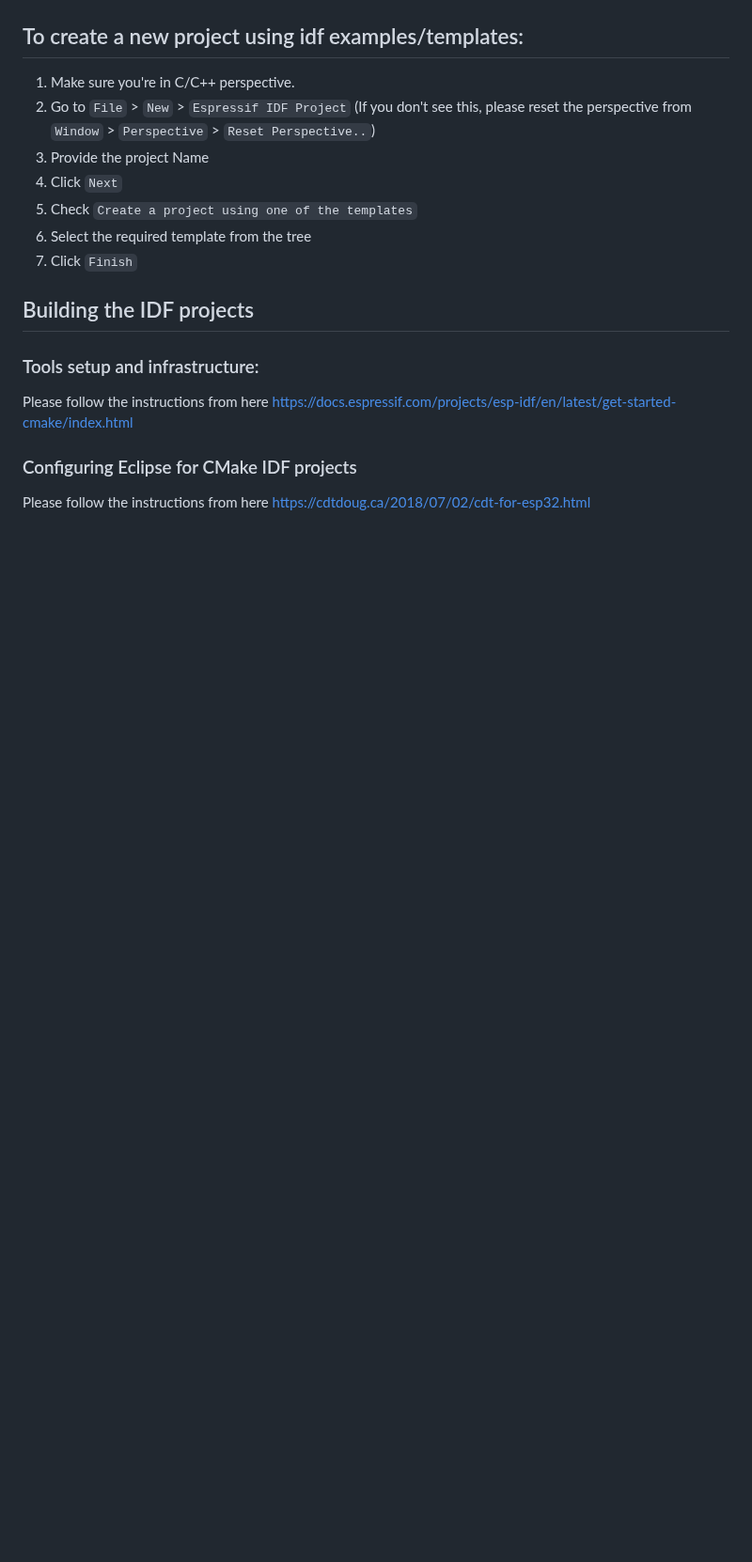
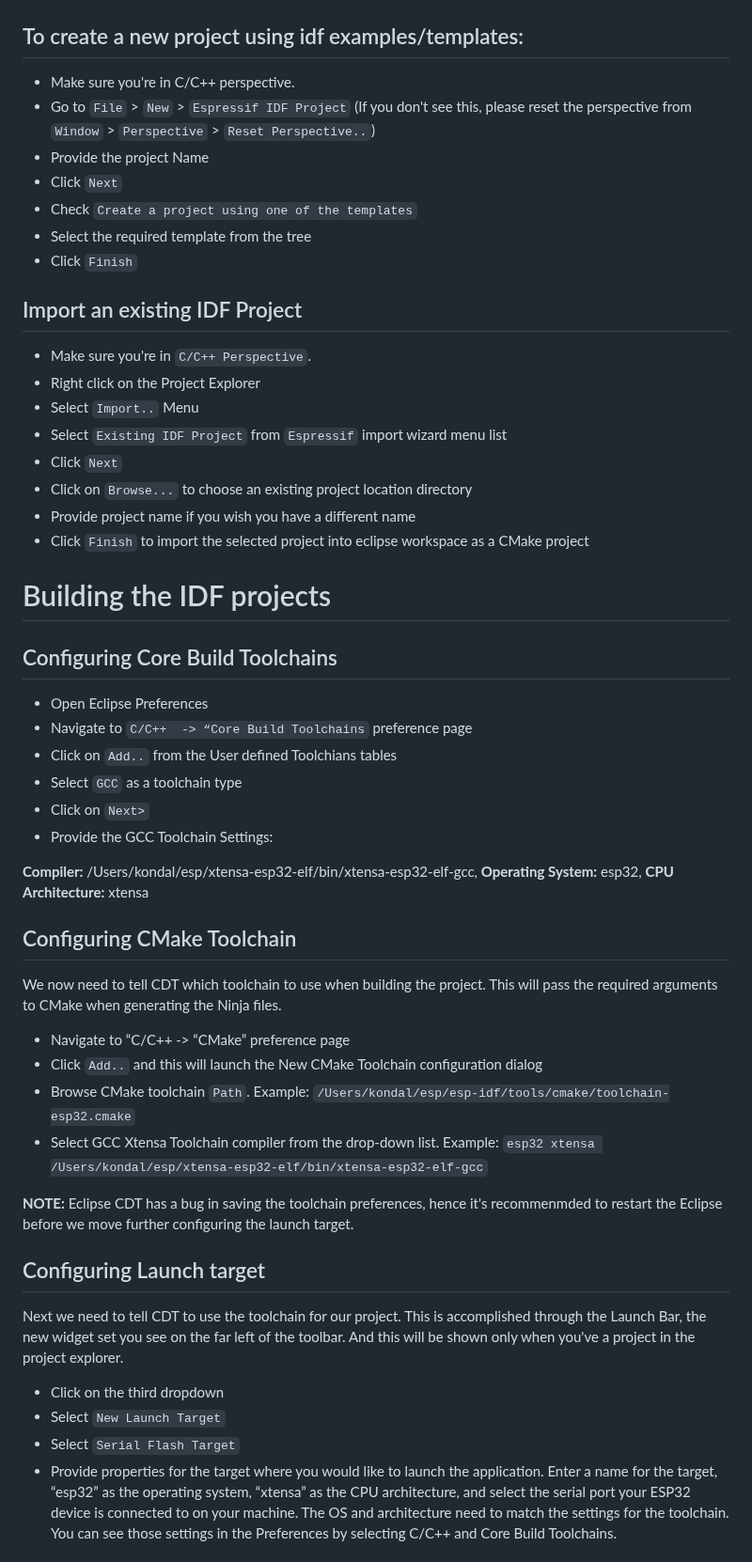
Before and after one commit to espressif/idf-eclipse-plugin, a Markdown page: README.md, the part around one of its changes. Shown at 94% size. GitHub-like rendering; blank space fills up the shorter version.

```diff
--- a/README.md
+++ b/README.md
@@ -39,18 +51,55 @@ Eclipse IDE for Espressif IoT Development Framework(IDF)
 
 
 ## To create a new project using idf examples/templates:
-1. Make sure you're in C/C++ perspective.
-2. Go to `File` > `New` > `Espressif IDF Project` (If you don't see this, please reset the perspective from `Window` > `Perspective` > `Reset Perspective..`)
-3. Provide the project Name
-4. Click `Next`
-5. Check `Create a project using one of the templates`
-6. Select the required template from the tree
-7. Click `Finish`
+* Make sure you're in C/C++ perspective.
+* Go to `File` > `New` > `Espressif IDF Project` (If you don't see this, please reset the perspective from `Window` > `Perspective` > `Reset Perspective..`)
+* Provide the project Name
+* Click `Next`
+* Check `Create a project using one of the templates`
+* Select the required template from the tree
+* Click `Finish`
 
-## Building the IDF projects
+##  Import an existing IDF Project
+* Make sure you're in `C/C++ Perspective`.
+* Right click on the Project Explorer
+* Select `Import..` Menu
+* Select `Existing IDF Project` from `Espressif` import wizard menu list
+* Click `Next`
+* Click on `Browse...` to choose an existing project location directory
+* Provide project name if you wish you have a different name
+* Click `Finish` to import the selected project into eclipse workspace as a CMake project
 
-### Tools setup and infrastructure:
-Please follow the instructions from here https://docs.espressif.com/projects/esp-idf/en/latest/get-started-cmake/index.html
 
-### Configuring Eclipse for CMake IDF projects
-Please follow the instructions from here https://cdtdoug.ca/2018/07/02/cdt-for-esp32.html
+# Building the IDF projects
+
+## Configuring Core Build Toolchains
+
+* Open Eclipse Preferences
+* Navigate to `C/C++  -> “Core Build Toolchains` preference page
+* Click on `Add..` from the User defined Toolchians tables
+* Select `GCC` as a toolchain type
+* Click on `Next>`
+* Provide the GCC Toolchain Settings:
+
+**Compiler:** /Users/kondal/esp/xtensa-esp32-elf/bin/xtensa-esp32-elf-gcc,
+**Operating System:** esp32,
+**CPU Architecture:** xtensa
+
+## Configuring CMake Toolchain
+We now need to tell CDT which toolchain to use when building the project. This will pass the required arguments to CMake when generating the Ninja files.
+
+* Navigate to “C/C++  -> “CMake” preference page
+* Click `Add..` and this will launch the New CMake Toolchain configuration dialog
+* Browse CMake toolchain `Path`. Example: `/Users/kondal/esp/esp-idf/tools/cmake/toolchain-esp32.cmake`
+* Select GCC Xtensa Toolchain compiler from the drop-down list. Example: `esp32 xtensa /Users/kondal/esp/xtensa-esp32-elf/bin/xtensa-esp32-elf-gcc`
+
+**NOTE:**  Eclipse CDT has a bug in saving the toolchain preferences, hence it's recommenmded to restart the Eclipse before we move further configuring the launch target.
+
+## Configuring Launch target
+Next we need to tell CDT to use the toolchain for our project. This is accomplished through the Launch Bar, the new widget set you see on the far left of the toolbar. And this will be shown only when you've a project in the project explorer.
+
+* Click on the third dropdown
+* Select `New Launch Target`
+* Select `Serial Flash Target`
+* Provide properties for the target where you would like to launch the application. Enter a name for the target, “esp32” as the operating system, “xtensa” as the CPU architecture, and select the serial port your ESP32 device is connected to on your machine. The OS and architecture need to match the settings for the toolchain. You can see those settings in the Preferences by selecting C/C++ and Core Build Toolchains.
+
```
Also changed, not shown: other parts of README.md (+73 -26 lines), docs/1_espressif_idffeature_install.png (added).
